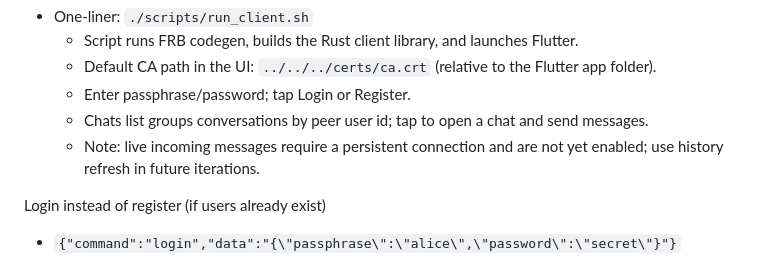
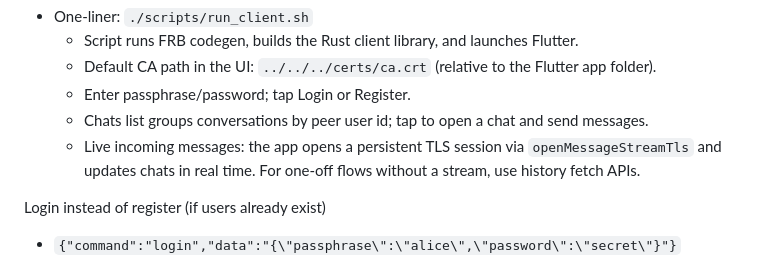
Before and after one commit to shmul95/rura, a Markdown page: README.md, the part around the change. Rendered like a GitHub page.

Commit message:
[DOC] fix contradiction

```diff
--- a/README.md
+++ b/README.md
@@ -49,7 +49,7 @@ Flutter client (desktop)
   - Default CA path in the UI: `../../../certs/ca.crt` (relative to the Flutter app folder).
   - Enter passphrase/password; tap Login or Register.
   - Chats list groups conversations by peer user id; tap to open a chat and send messages.
-  - Note: live incoming messages require a persistent connection and are not yet enabled; use history refresh in future iterations.
+  - Live incoming messages: the app opens a persistent TLS session via `openMessageStreamTls` and updates chats in real time. For one-off flows without a stream, use history fetch APIs.
 
 Login instead of register (if users already exist)
 - `{"command":"login","data":"{\"passphrase\":\"alice\",\"password\":\"secret\"}"}`
```
